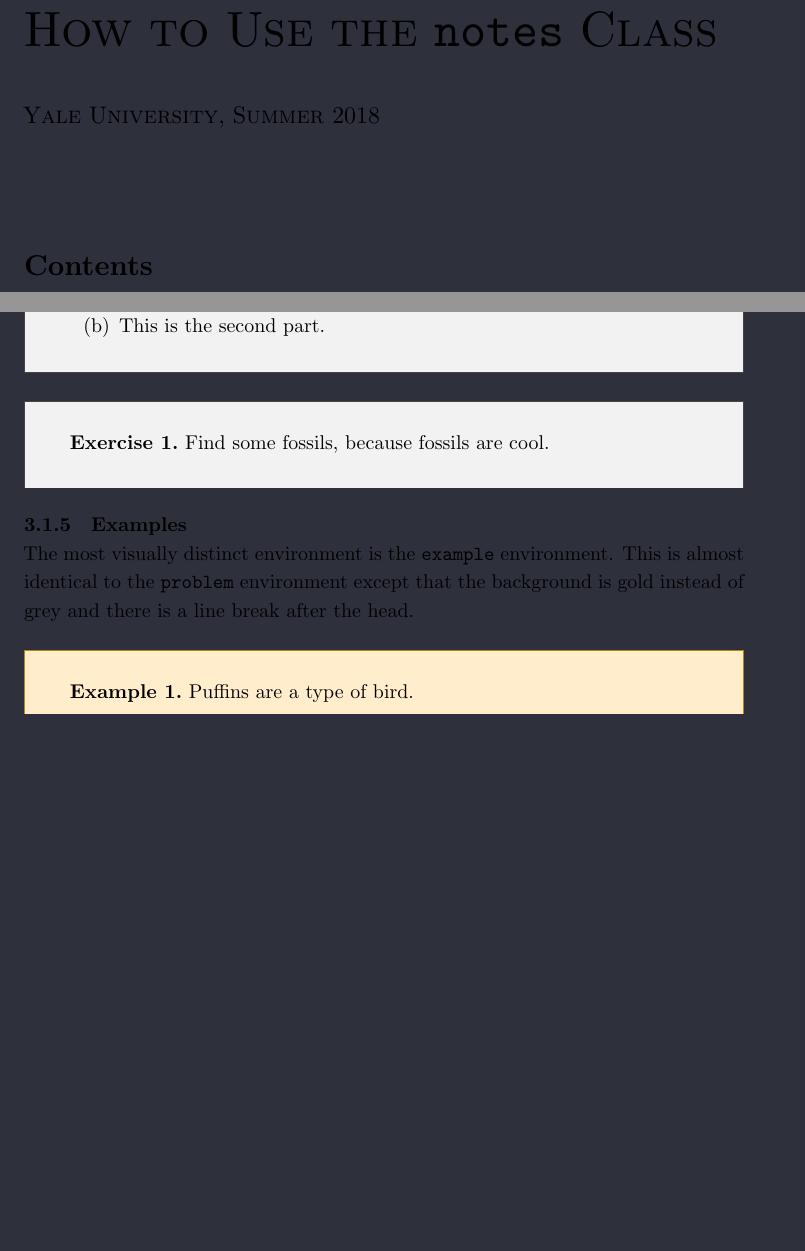
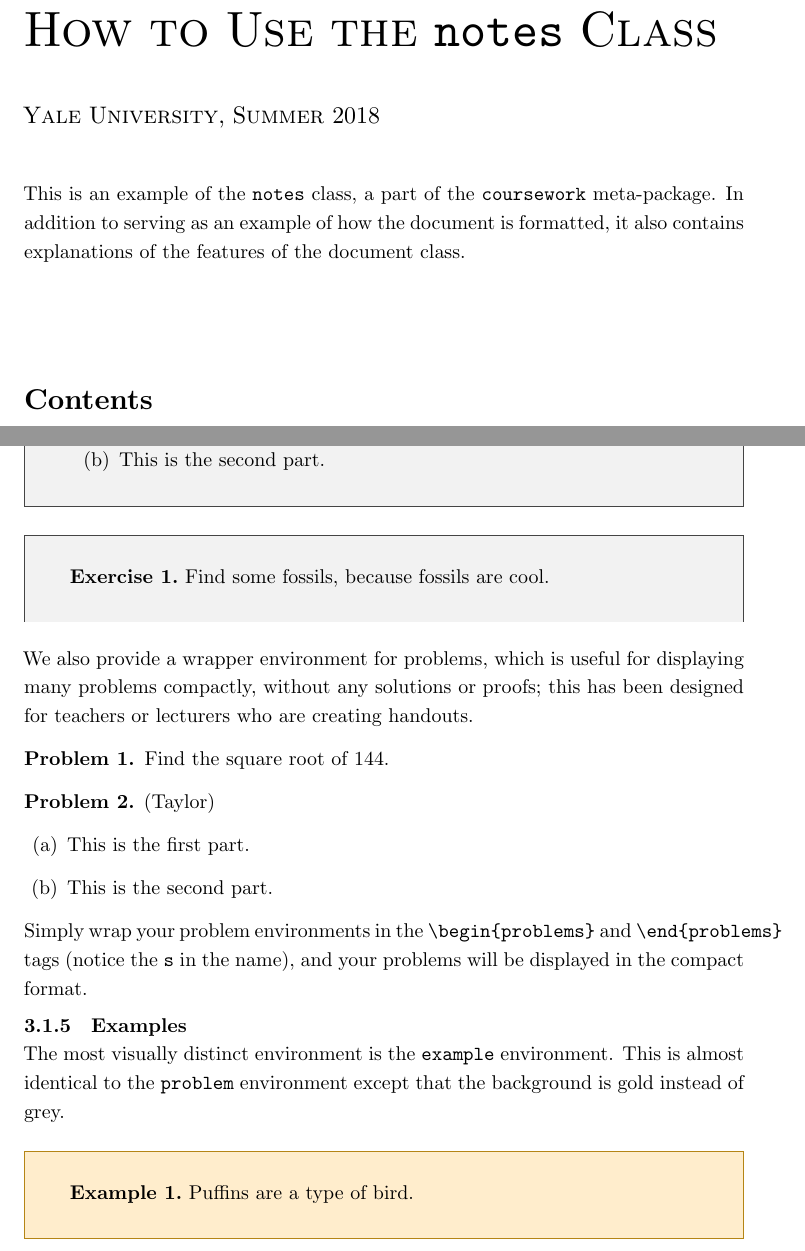
Before and after one commit to jopetty/coursework-latex, a LaTeX document (notes-demo.tex): two parts of pages 2 and 7 of 10 before the commit and two parts of pages 1 and 6 of 10 after it, joined at a grey line, cut so that both start at the same text, the shorter picture padded with empty space. Compiled offline with XeLaTeX; a missing font is replaced by an installed copy or a similar font.

Commit message:
Update notes-demo

```diff
--- a/notes-demo.tex
+++ b/notes-demo.tex
@@ -1,4 +1,4 @@
-\documentclass[cmu, cover, diagram]{notes}
+\documentclass[cmu, diagram]{notes}
 
 \title{How to Use the \texttt{notes} Class}
 \place{Yale University}
@@ -6,7 +6,11 @@
 \year{2018}
 \term{Summer}
 
-% \setipafont{CharisSIL}
+\blurb{
+	This is an example of the \texttt{notes} class, a part of the \texttt{coursework} meta-package. In addition to serving as an example of how the document is formatted, it also contains explanations of the features of the document class.
+}
+
+\setipafont{CharisSIL}
 
 \begin{document}
 
@@ -113,8 +117,26 @@ The square root of 144 is 12.
 Find some fossils, because fossils are cool.
 \end{exercise}
 
+We also provide a wrapper environment for problems, which is useful for displaying many problems compactly, without any solutions or proofs; this has been designed for teachers or lecturers who are creating handouts.
+
+\begin{problems}
+	\begin{problem}
+	Find the square root of 144.
+	\end{problem}
+
+	\begin{problem}
+	(Taylor)
+	\begin{parts}
+	\part This is the first part.
+	\part This is the second part.
+	\end{parts}
+	\end{problem}
+\end{problems}
+
+Simply wrap your problem environments in the \verb|\begin{problems}| and \verb|\end{problems}| tags (notice the \verb|s| in the name), and your problems will be displayed in the compact format.
+
 \subsubsection{Examples}
-The most visually distinct environment is the \texttt{example} environment. This is almost identical to the \texttt{problem} environment except that the background is gold instead of grey and there is a line break after the head.
+The most visually distinct environment is the \texttt{example} environment. This is almost identical to the \texttt{problem} environment except that the background is gold instead of grey.
 
 \begin{example}
 Puffins are a type of bird.
```
Also changed, not shown: notes-demo.pdf.
